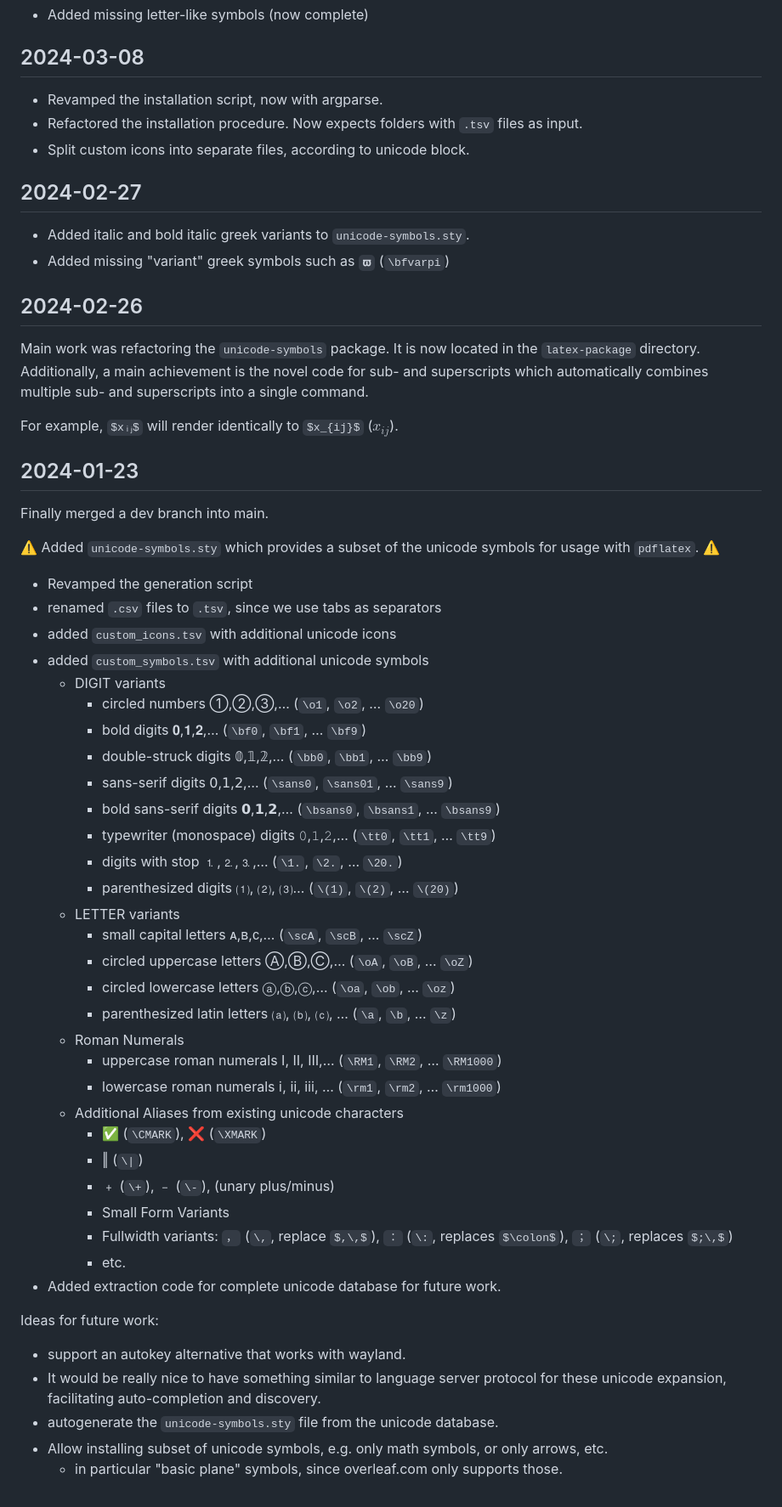
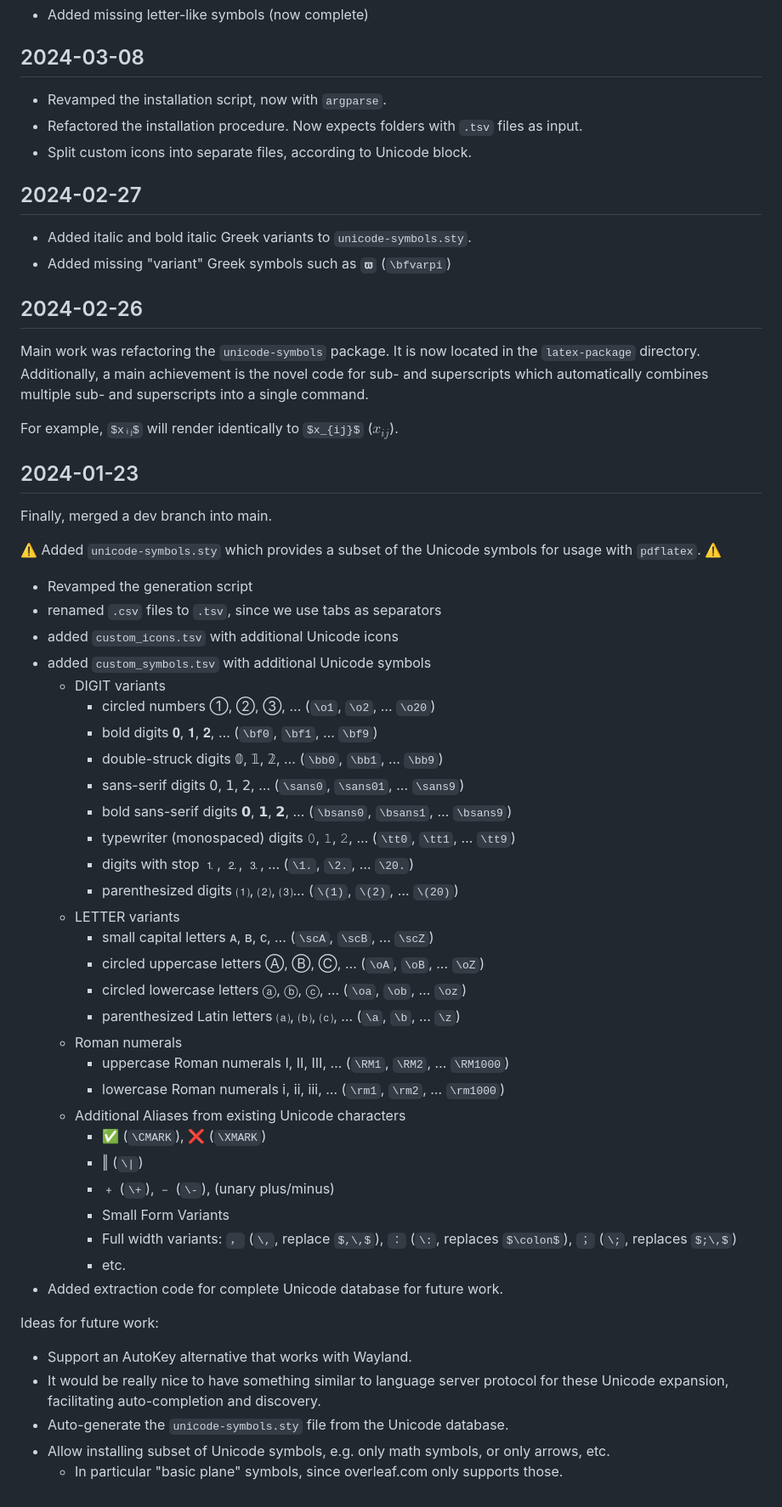
Before and after one commit to randolf-scholz/autokey_julia_unicode, a Markdown page: CHANGELOG.md, the part around the change. Shown at 85% size. Rendered like a GitHub page.

Commit message:
fixed typos

```diff
--- a/CHANGELOG.md
+++ b/CHANGELOG.md
@@ -19,63 +19,63 @@ In `unicode-symbols.sty` we define these as `\superscript{\mkern-1.5mu\mathsf{T}
 
 ## 2024-03-08
 
-- Revamped the installation script, now with argparse.
+- Revamped the installation script, now with `argparse`.
 - Refactored the installation procedure. Now expects folders with `.tsv` files as input.
-- Split custom icons into separate files, according to unicode block.
+- Split custom icons into separate files, according to Unicode block.
 
 ## 2024-02-27
 
-- Added italic and bold italic greek variants to `unicode-symbols.sty`.
-- Added missing "variant" greek symbols such as `𝛡` (`\bfvarpi`)
+- Added italic and bold italic Greek variants to `unicode-symbols.sty`.
+- Added missing "variant" Greek symbols such as `𝛡` (`\bfvarpi`)
 
 ## 2024-02-26
 
 Main work was refactoring the `unicode-symbols` package. It is now located in the `latex-package` directory.
 Additionally, a main achievement is the novel code for sub- and superscripts which automatically combines multiple sub- and superscripts into a single command.
 
- For example, `$xᵢⱼ$` will render identically to `$x_{ij}$` ($x_{ij}$).
+For example, `$xᵢⱼ$` will render identically to `$x_{ij}$` ($x_{ij}$).
 
 ## 2024-01-23
 
-Finally merged a dev branch into main.
+Finally, merged a dev branch into main.
 
-⚠️ Added `unicode-symbols.sty` which provides a subset of the unicode symbols for usage with `pdflatex`. ⚠️
+⚠️ Added `unicode-symbols.sty` which provides a subset of the Unicode symbols for usage with `pdflatex`. ⚠️
 
 - Revamped the generation script
 - renamed `.csv` files to `.tsv`, since we use tabs as separators
-- added `custom_icons.tsv` with additional unicode icons
-- added `custom_symbols.tsv` with additional unicode symbols
+- added `custom_icons.tsv` with additional Unicode icons
+- added `custom_symbols.tsv` with additional Unicode symbols
   - DIGIT variants
-    - circled numbers ①,②,③,… (`\o1`, `\o2`,  … `\o20`)
-    - bold digits 𝟎,𝟏,𝟐,… (`\bf0`, `\bf1`, … `\bf9`)
-    - double-struck digits 𝟘,𝟙,𝟚,… (`\bb0`, `\bb1`, … `\bb9`)
-    - sans-serif digits 𝟢,𝟣,𝟤,… (`\sans0`, `\sans01`, … `\sans9`)
-    - bold sans-serif digits 𝟬,𝟭,𝟮,… (`\bsans0`, `\bsans1`, … `\bsans9`)
-    - typewriter (monospace) digits 𝟶,𝟷,𝟸,… (`\tt0`, `\tt1`, … `\tt9`)
-    - digits with stop ⒈,⒉,⒊,… (`\1.`, `\2.`, … `\20.`)
+    - circled numbers ①, ②, ③, … (`\o1`, `\o2`, … `\o20`)
+    - bold digits 𝟎, 𝟏, 𝟐, … (`\bf0`, `\bf1`, … `\bf9`)
+    - double-struck digits 𝟘, 𝟙, 𝟚, … (`\bb0`, `\bb1`, … `\bb9`)
+    - sans-serif digits 𝟢, 𝟣, 𝟤, … (`\sans0`, `\sans01`, … `\sans9`)
+    - bold sans-serif digits 𝟬, 𝟭, 𝟮, … (`\bsans0`, `\bsans1`, … `\bsans9`)
+    - typewriter (monospaced) digits 𝟶, 𝟷, 𝟸, … (`\tt0`, `\tt1`, … `\tt9`)
+    - digits with stop ⒈, ⒉, ⒊, … (`\1.`, `\2.`, … `\20.`)
     - parenthesized digits ⑴, ⑵, ⑶… (`\(1)`, `\(2)`, … `\(20)`)
   - LETTER variants
-    - small capital letters ᴀ,ʙ,ᴄ,… (`\scA`, `\scB`, … `\scZ`)
-    - circled uppercase letters Ⓐ,Ⓑ,Ⓒ,… (`\oA`, `\oB`, … `\oZ`)
-    - circled lowercase letters ⓐ,ⓑ,ⓒ,… (`\oa`, `\ob`, … `\oz`)
-    - parenthesized latin letters ⒜, ⒝, ⒞, … (`\a`, `\b`, … `\z`)
-  - Roman Numerals
-    - uppercase roman numerals Ⅰ, Ⅱ, Ⅲ,… (`\RM1`, `\RM2`, … `\RM1000`)
-    - lowercase roman numerals ⅰ, ⅱ, ⅲ, … (`\rm1`, `\rm2`, … `\rm1000`)
-  - Additional Aliases from existing unicode characters
+    - small capital letters ᴀ, ʙ, ᴄ, … (`\scA`, `\scB`, … `\scZ`)
+    - circled uppercase letters Ⓐ, Ⓑ, Ⓒ, … (`\oA`, `\oB`, … `\oZ`)
+    - circled lowercase letters ⓐ, ⓑ, ⓒ, … (`\oa`, `\ob`, … `\oz`)
+    - parenthesized Latin letters ⒜, ⒝, ⒞, … (`\a`, `\b`, … `\z`)
+  - Roman numerals
+    - uppercase Roman numerals Ⅰ, Ⅱ, Ⅲ, … (`\RM1`, `\RM2`, … `\RM1000`)
+    - lowercase Roman numerals ⅰ, ⅱ, ⅲ, … (`\rm1`, `\rm2`, … `\rm1000`)
+  - Additional Aliases from existing Unicode characters
     - ✅ (`\CMARK`), ❌ (`\XMARK`)
     - ‖ (`\|`)
     - ﹢ (`\+`), ﹣ (`\-`), (unary plus/minus)
     - Small Form Variants
-    - Fullwidth variants: `，` (`\,`, replace `$,\,$`), `：` (`\:`, replaces `$\colon$`), `；` (`\;`, replaces `$;\,$`)
+    - Full width variants: `，` (`\,`, replace `$,\,$`), `：` (`\:`, replaces `$\colon$`), `；` (`\;`, replaces `$;\,$`)
     - etc.
-- Added extraction code for complete unicode database for future work.
+- Added extraction code for complete Unicode database for future work.
 
 Ideas for future work:
 
-- support an autokey alternative that works with wayland.
-- It would be really nice to have something similar to language server protocol for these unicode expansion,
+- Support an AutoKey alternative that works with Wayland.
+- It would be really nice to have something similar to language server protocol for these Unicode expansion,
   facilitating auto-completion and discovery.
-- autogenerate the `unicode-symbols.sty` file from the unicode database.
-- Allow installing subset of unicode symbols, e.g. only math symbols, or only arrows, etc.
-  - in particular "basic plane" symbols, since overleaf.com only supports those.
+- Auto-generate the `unicode-symbols.sty` file from the Unicode database.
+- Allow installing subset of Unicode symbols, e.g. only math symbols, or only arrows, etc.
+  - In particular "basic plane" symbols, since overleaf.com only supports those.
```
Also changed, not shown: 1 other file.
